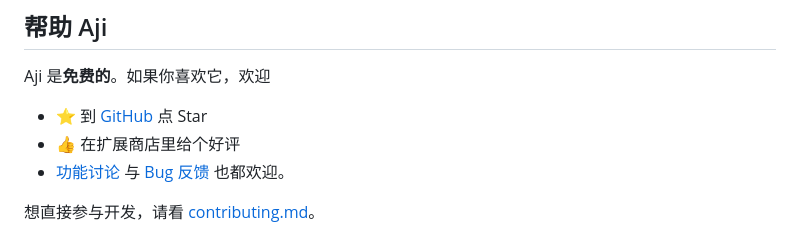
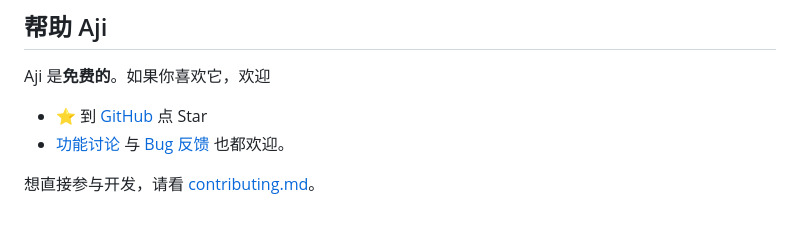
Before and after one commit to miyuki-shirogane/Aji, a Markdown page: README.zh-CN.md, the part around the change. GitHub-like rendering.

```diff
--- a/README.zh-CN.md
+++ b/README.zh-CN.md
@@ -92,7 +92,6 @@
 Aji 是**免费的**。如果你喜欢它，欢迎
 
 - ⭐️ 到 [GitHub](https://github.com/miyuki-shirogane/Aji) 点 Star
-- 👍 在扩展商店里给个好评
 - [功能讨论](https://github.com/miyuki-shirogane/Aji/discussions) 与 [Bug 反馈](https://github.com/miyuki-shirogane/Aji/issues/) 也都欢迎。
 
 想直接参与开发，请看 [contributing.md](./CONTRIBUTING.md)。
```
Also changed, not shown: README.md (+0 -1 lines).
